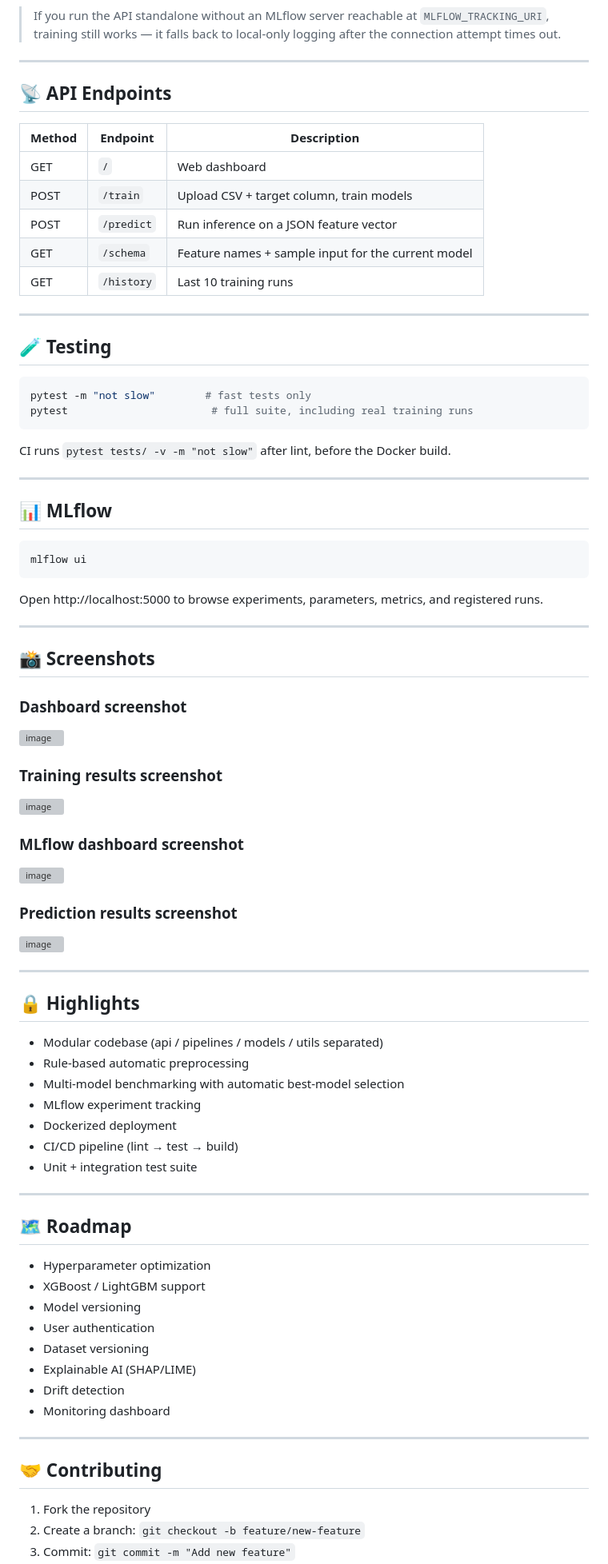
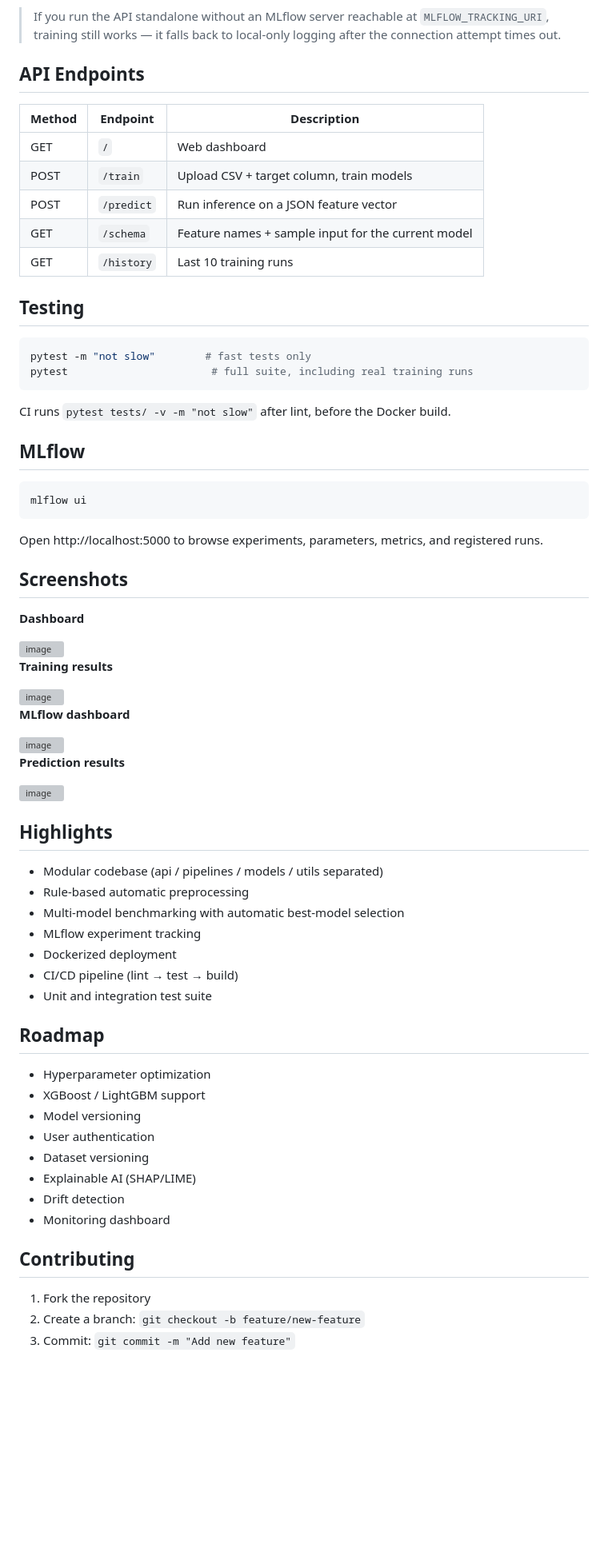
Before and after one commit to dharmikd2905/automl-mlops-system, a Markdown page: README.md, the part around one of its changes. Shown at 80% size. GitHub-like rendering; blank space fills up the shorter version; grey boxes are pictures that could not be loaded.

````diff
--- a/README.md
+++ b/README.md
@@ -248,9 +163,7 @@ docker compose up --build
 
 > If you run the API standalone without an MLflow server reachable at `MLFLOW_TRACKING_URI`, training still works — it falls back to local-only logging after the connection attempt times out.
 
----
-
-## 📡 API Endpoints
+## API Endpoints
 
 | Method | Endpoint | Description |
 |---|---|---|
@@ -260,9 +173,7 @@ docker compose up --build
 | GET | `/schema` | Feature names + sample input for the current model |
 | GET | `/history` | Last 10 training runs |
 
----
-
-## 🧪 Testing
+## Testing
 
 ```bash
 pytest -m "not slow"        # fast tests only
@@ -271,36 +182,32 @@ pytest                       # full suite, including real training runs
 
 CI runs `pytest tests/ -v -m "not slow"` after lint, before the Docker build.
 
----
-
-## 📊 MLflow
+## MLflow
 
 ```bash
 mlflow ui
 ```
 Open http://localhost:5000 to browse experiments, parameters, metrics, and registered runs.
 
----
+## Screenshots
 
-## 📸 Screenshots
+**Dashboard**
 
-### Dashboard screenshot
 <img width="1920" height="1080" alt="image" src="https://github.com/user-attachments/assets/6dc7358c-9e63-4bb9-bc2d-681b36ff39a2" />
 
+**Training results**
 
-### Training results screenshot
 <img width="1894" height="824" alt="image" src="https://github.com/user-attachments/assets/a9bb8eab-2bc8-40b7-bf00-4fec539a914c" />
 
-### MLflow dashboard screenshot
+**MLflow dashboard**
+
 <img width="1455" height="560" alt="image" src="https://github.com/user-attachments/assets/66feb534-8b67-41bd-99f7-0799cf5bbf12" />
 
-### Prediction results screenshot
+**Prediction results**
+
 <img width="1920" height="1080" alt="image" src="https://github.com/user-attachments/assets/b0934f9d-11c0-455f-bca0-b92c24b87841" />
 
-
----
-
-## 🔒 Highlights
+## Highlights
 
 - Modular codebase (api / pipelines / models / utils separated)
 - Rule-based automatic preprocessing
@@ -308,11 +215,9 @@ Open http://localhost:5000 to browse experiments, parameters, metrics, and regis
 - MLflow experiment tracking
 - Dockerized deployment
 - CI/CD pipeline (lint → test → build)
-- Unit + integration test suite
+- Unit and integration test suite
 
----
-
-## 🗺 Roadmap
+## Roadmap
 
 - Hyperparameter optimization
 - XGBoost / LightGBM support
@@ -323,9 +228,7 @@ Open http://localhost:5000 to browse experiments, parameters, metrics, and regis
 - Drift detection
 - Monitoring dashboard
 
----
-
-## 🤝 Contributing
+## Contributing
 
 1. Fork the repository
 2. Create a branch: `git checkout -b feature/new-feature`
````
Also changed, not shown: other parts of README.md (+39 -128 lines).
